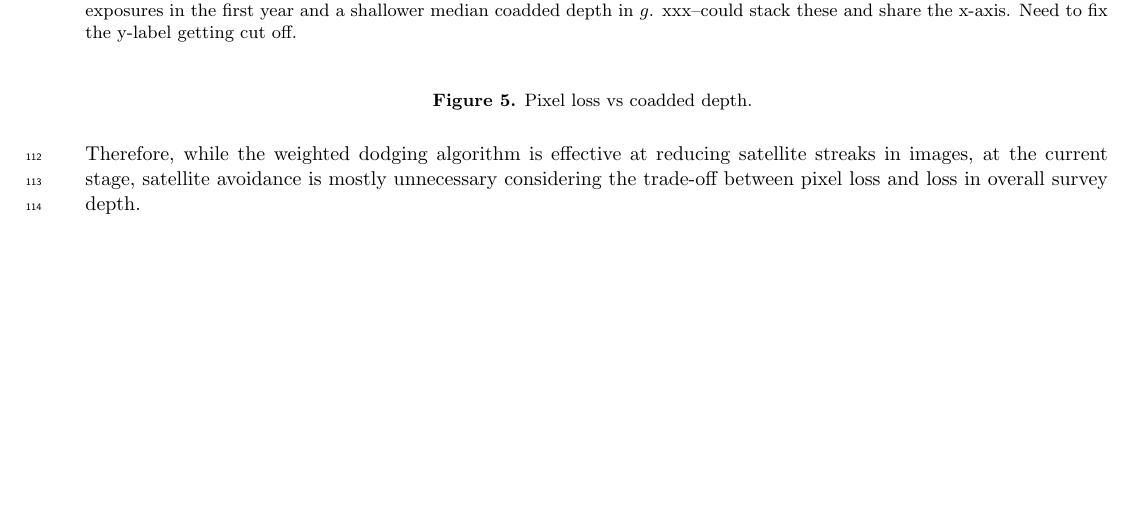
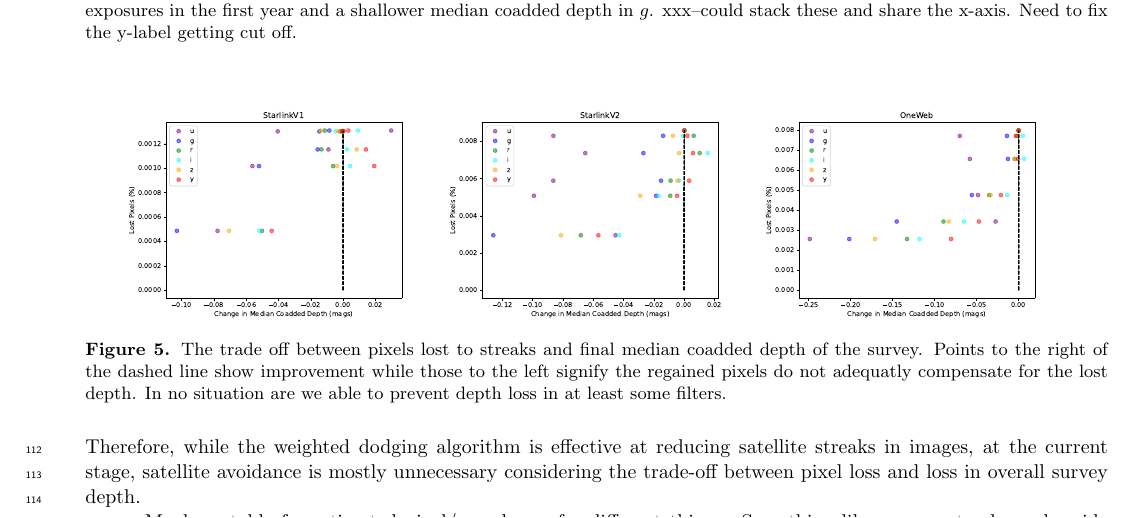
Before and after one commit to lsst-sims/satellite-dodging-ApJL, a LaTeX paper (ms.tex): part of page 4 of 5, cut so that both start at the same text, the shorter picture padded with empty space. Compiled offline with pdfLaTeX.

Commit message:
Updates from Overleaf

```diff
--- a/ms.tex
+++ b/ms.tex
@@ -277,8 +277,12 @@ conditions, which contribute to a loss in survey depth. Therefore, we evaluate t
 between survey depth loss and satellite avoidance using the dodging algorithm.\\
 
 \begin{figure}[ht!]
-%\includegraphics{}  % preferably .eps
-\caption{Pixel loss vs coadded depth. \label{fig-trade-off}}
+\epsscale{0.35}
+\plotone{plots/slv1coadd.pdf}
+\plotone{plots/slv2coadd.pdf}
+\plotone{plots/onewcoadd.pdf}
+\epsscale{1}
+\caption{The trade off between pixels lost to streaks and final median coadded depth of the survey. Points to the right of the dashed line show improvement while those to the left signify the regained pixels do not adequatly compensate for the lost depth. In no situation are we able to prevent depth loss in at least some filters. \label{fig-trade-off}}
 \end{figure}
 
 As shown in Figure \ref{fig-trade-off} , for all three constellations, minor reduction in mean pixel loss per visit
```
